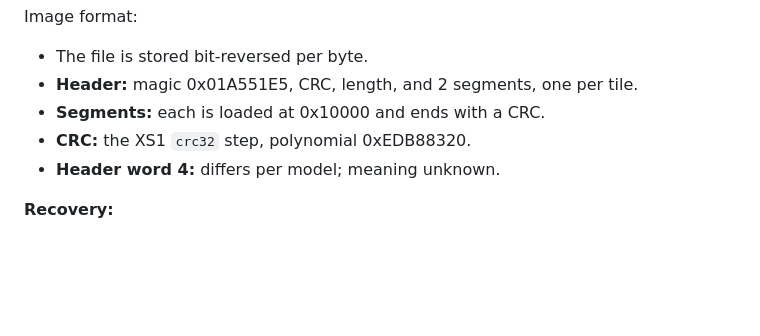
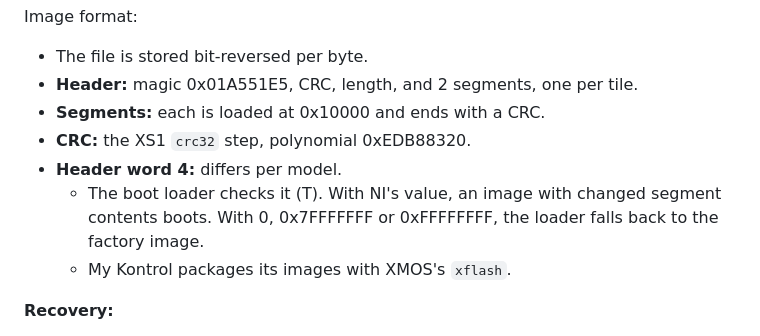
Before and after one commit to Gori/my-kontrol, a Markdown page: docs/hardware/s-mk1.md, the part around the change. Drawn GitHub-style; blank space fills up the shorter version.

Commit message:
S MK1: boot loader checks header word 4
Co-Authored-By: Claude Opus 5.5 <noreply@anthropic.com>

```diff
--- a/docs/hardware/s-mk1.md
+++ b/docs/hardware/s-mk1.md
@@ -251,7 +251,9 @@ Image format:
 - **Header:** magic 0x01A551E5, CRC, length, and 2 segments, one per tile.
 - **Segments:** each is loaded at 0x10000 and ends with a CRC.
 - **CRC:** the XS1 `crc32` step, polynomial 0xEDB88320.
-- **Header word 4:** differs per model; meaning unknown.
+- **Header word 4:** differs per model.
+  - The boot loader checks it (T). With NI's value, an image with changed segment contents boots. With 0, 0x7FFFFFFF or 0xFFFFFFFF, the loader falls back to the factory image.
+  - My Kontrol packages its images with XMOS's `xflash`.
 
 **Recovery:**
 - The flash holds a factory image: NI firmware 0x14.
```
